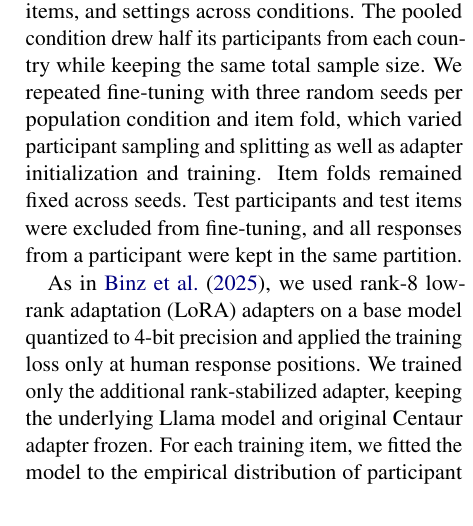
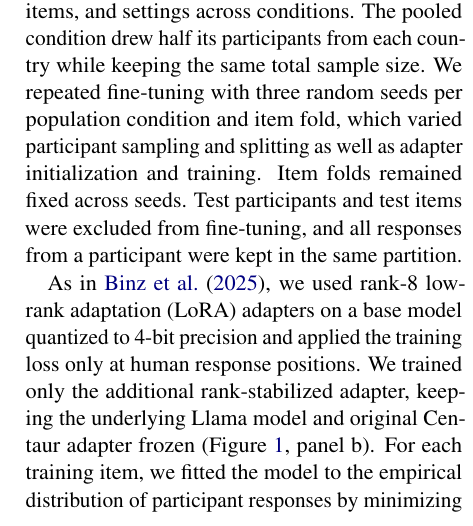
Before and after one commit to efeichhorn/culture-bias-centaur, a LaTeX paper (paper/main.tex, which reads paper/sections/methods.tex): part of one column of page 3 of 12, cut so that both start at the same text. Compiled offline with pdfLaTeX.

Commit message:
Reference pipeline panel b and sync current manuscript title

```diff
--- a/paper/main.tex
+++ b/paper/main.tex
@@ -13,7 +13,7 @@
 \usepackage{enumitem}
 \usepackage{float}
 \setlist[itemize]{leftmargin=*,itemsep=3pt,parsep=0pt,topsep=4pt}
-\title{Sampling Bias in Models of Human Cognition} \author{Edward Eichhorn\Thanks{9 credits}\\6986773 \And Samuel Heinrich\footnotemark[1]\\6972178 \And Nicola Reichert\footnotemark[1]\\6981299}
+\title{Sampling Bias in Foundation Models of Human Cognition} \author{Edward Eichhorn\Thanks{ 9 credits}\\6986773 \And Samuel Heinrich\footnotemark[1]\\6972178 \And Nicola Reichert\footnotemark[1]\\6981299}
 
 \begin{document}
 
--- a/paper/sections/methods.tex
+++ b/paper/sections/methods.tex
@@ -74,7 +74,7 @@ Study & Task &
 
 We fine-tuned Centaur-70B separately on US responses, Chinese responses, or an equal mix of both (pooled). Within each task, we matched the number of fine-tuning participants (Table~\ref{tab:design}), training items, and settings across conditions. The pooled condition drew half its participants from each country while keeping the same total sample size. We repeated fine-tuning with three random seeds per population condition and item fold, which varied participant sampling and splitting as well as adapter initialization and training. Item folds remained fixed across seeds. Test participants and test items were excluded from fine-tuning, and all responses from a participant were kept in the same partition.
 
-As in \citet{binz2025centaur}, we used rank-8 low-rank adaptation (LoRA) adapters on a base model quantized to 4-bit precision and applied the training loss only at human response positions. We trained only the additional rank-stabilized adapter, keeping the underlying Llama model and original Centaur adapter frozen. For each training item, we fitted the model to the empirical distribution of participant responses by minimizing cross-entropy at the answer position, using probabilities normalized over the full vocabulary. For categorization and risky choice, both answer orders contributed equally to the loss. Appendix~\ref{app:replication} gives the data splits and training settings.
+As in \citet{binz2025centaur}, we used rank-8 low-rank adaptation (LoRA) adapters on a base model quantized to 4-bit precision and applied the training loss only at human response positions. We trained only the additional rank-stabilized adapter, keeping the underlying Llama model and original Centaur adapter frozen (Figure~\ref{fig:pipeline}, panel b). For each training item, we fitted the model to the empirical distribution of participant responses by minimizing cross-entropy at the answer position, using probabilities normalized over the full vocabulary. For categorization and risky choice, both answer orders contributed equally to the loss. Appendix~\ref{app:replication} gives the data splits and training settings.
 
 \subsection{Evaluation}
 
```
Also changed, not shown: README.md, 1 other file.
